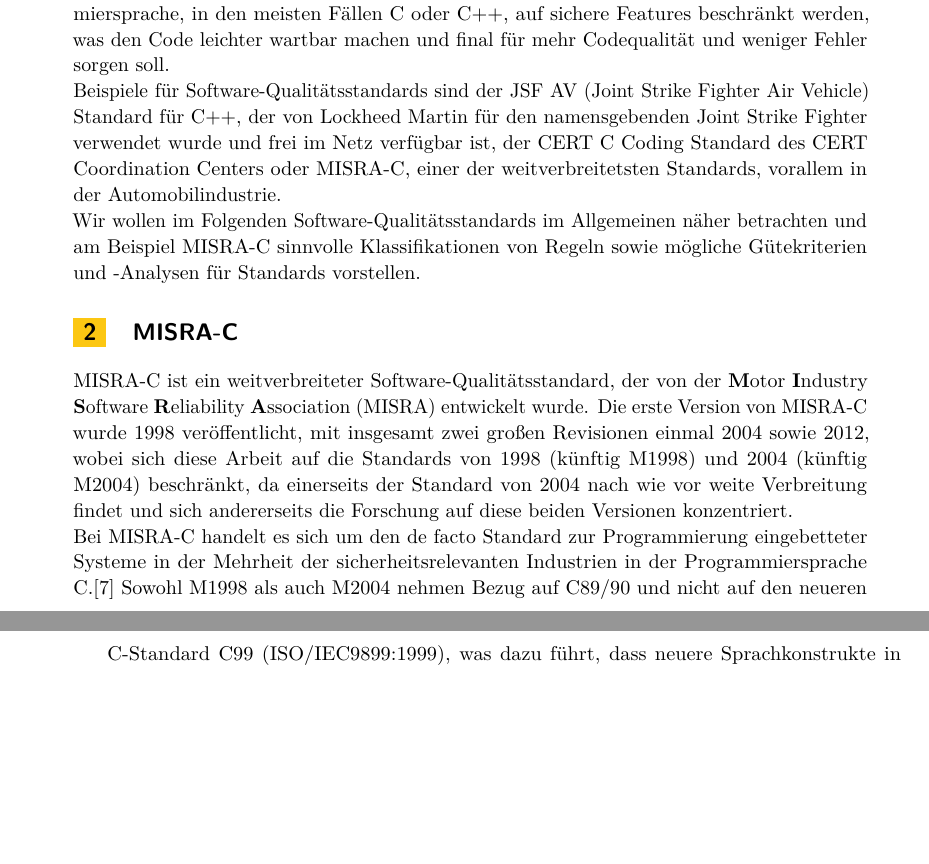
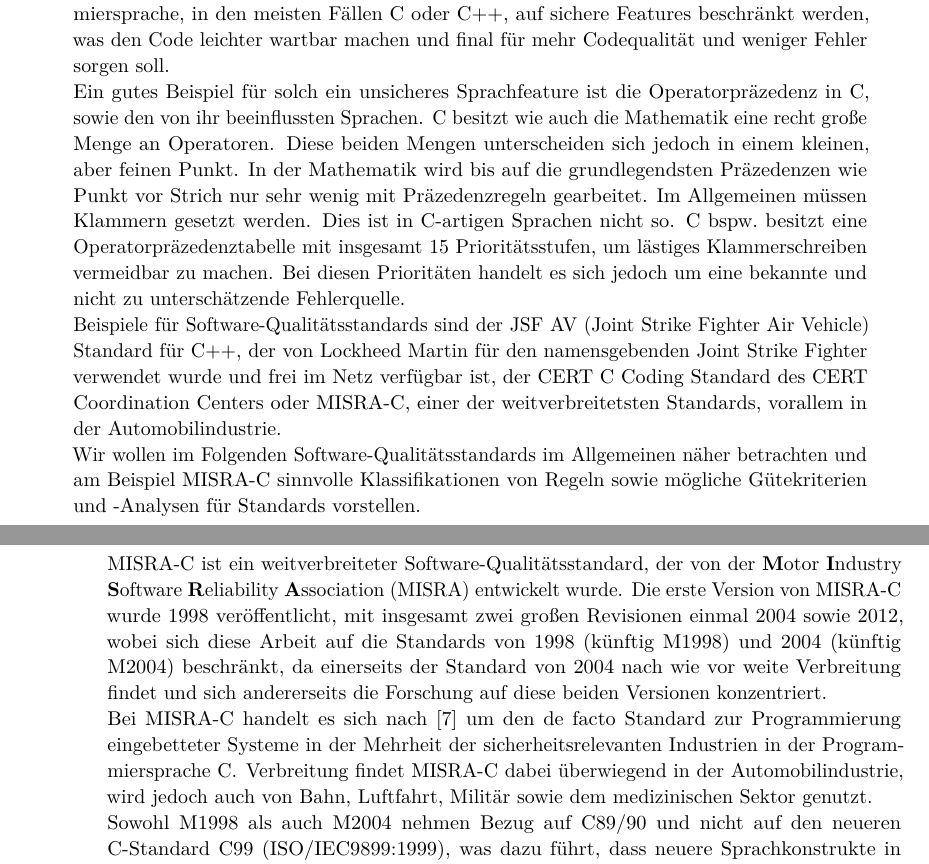
Before and after one commit to SeineEloquenz/prosem-sqs, a LaTeX paper (src/ausarbeitung.tex): two parts of pages 1 and 2 of 9, joined at a grey line, cut so that both start at the same text, the shorter picture padded with empty space. Compiled offline with pdfLaTeX.

Commit message:
Update introduction

```diff
--- a/src/ausarbeitung.tex
+++ b/src/ausarbeitung.tex
@@ -102,6 +102,17 @@
     Projektteams.
     Damit soll die Programmiersprache, in den meisten Fällen C oder C++, auf sichere Features beschränkt werden, was den
     Code leichter wartbar machen und final für mehr Codequalität und weniger Fehler sorgen soll.\\
+    Ein gutes Beispiel für solch ein unsicheres Sprachfeature ist die Operatorpräzedenz in C, sowie den von ihr beeinflussten
+    Sprachen.
+    C besitzt wie auch die Mathematik eine recht große Menge an Operatoren.
+    Diese beiden Mengen unterscheiden sich jedoch in einem kleinen, aber feinen Punkt.
+    In der Mathematik wird bis auf die grundlegendsten Präzedenzen wie Punkt vor Strich nur sehr wenig mit Präzedenzregeln
+    gearbeitet.
+    Im Allgemeinen müssen Klammern gesetzt werden.
+    Dies ist in C-artigen Sprachen nicht so.
+    C bspw.\ besitzt eine Operatorpräzedenztabelle mit insgesamt 15 Prioritätsstufen, um lästiges Klammerschreiben vermeidbar
+    zu machen.
+    Bei diesen Prioritäten handelt es sich jedoch um eine bekannte und nicht zu unterschätzende Fehlerquelle.\\
     Beispiele für \sqss\ sind der JSF AV (Joint Strike Fighter Air Vehicle) Standard für C++, der von Lockheed Martin
     für den namensgebenden Joint Strike Fighter verwendet wurde und frei im Netz verfügbar ist, der CERT C Coding
     Standard des CERT Coordination Centers oder \misra, einer der weitverbreitetsten Standards, vorallem in der
@@ -111,13 +122,19 @@
 
     \section{\misra}
     \label{sec:misra-c}
-    \misra\ ist ein weitverbreiteter \sqs, der von der \textbf{M}otor \textbf{I}ndustry \textbf{S}oftware \textbf{R}eliability \textbf{A}ssociation (MISRA) entwickelt wurde.
+    \misra\ ist ein weitverbreiteter \sqs,
+    der von der \textbf{M}otor \textbf{I}ndustry \textbf{S}oftware \textbf{R}eliability \textbf{A}ssociation (MISRA) entwickelt wurde.
     Die erste Version von \misra\ wurde 1998 veröffentlicht, mit insgesamt zwei großen Revisionen einmal 2004 sowie 2012,
-    wobei sich diese Arbeit auf die Standards von 1998 (künftig M1998) und 2004 (künftig M2004) beschränkt, da einerseits der Standard von 2004 nach wie vor
-    weite Verbreitung findet und sich andererseits die Forschung auf diese beiden Versionen konzentriert.\\
-    Bei \misra\ handelt es sich um den de facto Standard zur Programmierung eingebetteter Systeme in der Mehrheit der sicherheitsrelevanten Industrien in der Programmiersprache C\@.\cite{misra-website}
-    Sowohl M1998 als auch M2004 nehmen Bezug auf C89/90 und nicht auf den neueren C-Standard C99 (ISO/IEC9899:1999), was dazu führt, dass neuere Sprachkonstrukte in
-    \misra-konformem Code nicht erlaubt sind, auch wenn die verwendeten Compiler sie unterstützen.
+    wobei sich diese Arbeit auf die Standards von 1998 (künftig M1998) und 2004 (künftig M2004) beschränkt,
+    da einerseits der Standard von 2004 nach wie vor weite Verbreitung findet und sich andererseits die Forschung
+    auf diese beiden Versionen konzentriert.\\
+    Bei \misra\ handelt es sich nach~\cite{misra-website} um den de facto Standard zur Programmierung eingebetteter Systeme
+    in der Mehrheit der sicherheitsrelevanten Industrien in der Programmiersprache C\@.
+    Verbreitung findet \misra\ dabei überwiegend in der Automobilindustrie, wird jedoch auch von Bahn, Luftfahrt, Militär
+    sowie dem medizinischen Sektor genutzt.\\
+    Sowohl M1998 als auch M2004 nehmen Bezug auf C89/90 und nicht auf den neueren C-Standard C99 (ISO/IEC9899:1999),
+    was dazu führt, dass neuere Sprachkonstrukte in \misra-konformem Code nicht erlaubt sind,
+    auch wenn die verwendeten Compiler sie unterstützen.
 
     \subsection{Evolution des Standards}
     \label{subsec:evolution-des-standards}
```
